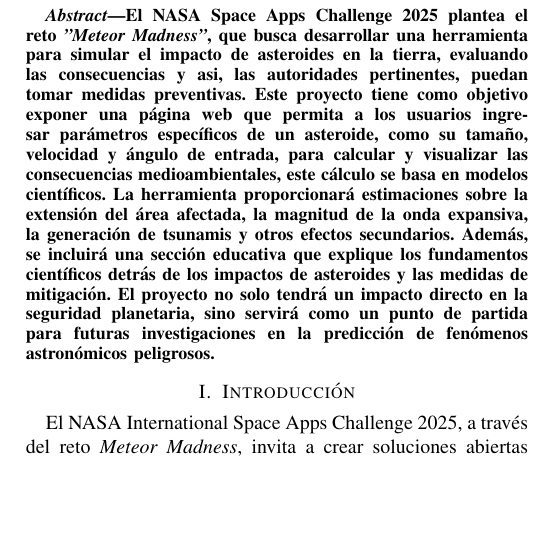
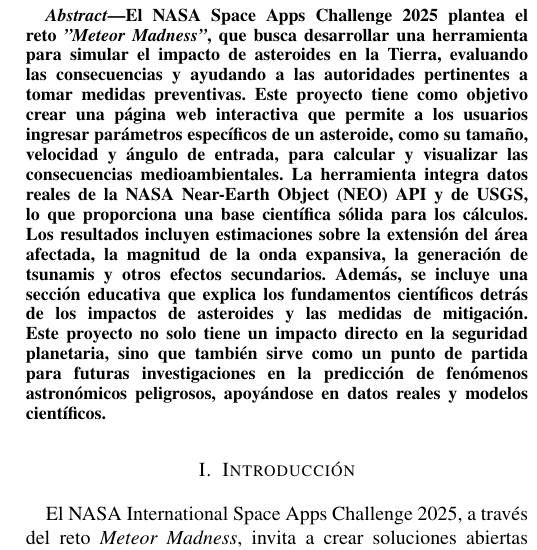
Before and after one commit to stiffis/meteor-madness, a LaTeX paper (docs/ANTEPROYECTO/MeteorMadness.tex): part of one column of page 1 of 3, cut so that both start at the same text, the shorter picture padded with empty space. Compiled offline with pdfLaTeX.

Commit message:
docs: abstract improved

```diff
--- a/docs/ANTEPROYECTO/MeteorMadness.tex
+++ b/docs/ANTEPROYECTO/MeteorMadness.tex
@@ -405,19 +405,23 @@
 % in the abstract
 \begin{abstract}
 
-    El NASA Space Apps Challenge 2025 plantea el reto \textit{"Meteor Madness"}, que
-    busca desarrollar una herramienta para simular el impacto de asteroides en la tierra,
-    evaluando las consecuencias y asi, las autoridades pertinentes, puedan tomar medidas
-    preventivas. Este proyecto tiene como objetivo exponer una página web que permita a los
-    usuarios ingresar parámetros específicos de un asteroide, como su tamaño, velocidad y
-    ángulo de entrada, para calcular y visualizar las consecuencias medioambientales, este
-    cálculo se basa en modelos científicos. La herramienta proporcionará estimaciones sobre la
-    extensión del área afectada, la magnitud de la onda expansiva, la generación de tsunamis
-    y otros efectos secundarios. Además, se incluirá una sección educativa que explique los
-    fundamentos científicos detrás de los impactos de asteroides y las medidas de mitigación.
-    El proyecto no solo tendrá un impacto directo en la seguridad planetaria, sino servirá
-    como un punto de partida para futuras investigaciones en la predicción de fenómenos
-    astronómicos peligrosos.
+El NASA Space Apps Challenge 2025 plantea el reto \textit{"Meteor Madness"}, que busca
+desarrollar una herramienta para simular el impacto de asteroides en la Tierra,
+evaluando las consecuencias y ayudando a las autoridades pertinentes a tomar
+medidas preventivas. Este proyecto tiene como objetivo crear una página web
+interactiva que permite a los usuarios ingresar parámetros específicos de un
+asteroide, como su tamaño, velocidad y ángulo de entrada, para calcular y
+visualizar las consecuencias medioambientales. La herramienta integra datos
+reales de la NASA Near-Earth Object (NEO) API y de USGS, lo que proporciona
+una base científica sólida para los cálculos. Los resultados incluyen
+estimaciones sobre la extensión del área afectada, la magnitud de la onda
+expansiva, la generación de tsunamis y otros efectos secundarios. Además, se
+incluye una sección educativa que explica los fundamentos científicos detrás de
+los impactos de asteroides y las medidas de mitigación. Este proyecto no solo
+tiene un impacto directo en la seguridad planetaria, sino que también sirve
+como un punto de partida para futuras investigaciones en la predicción de
+fenómenos astronómicos peligrosos, apoyándose en datos reales y modelos
+científicos.
 
 \end{abstract}
 
```
